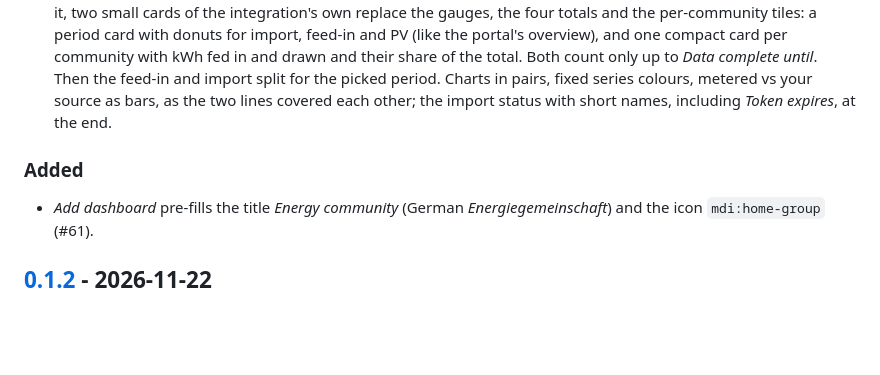
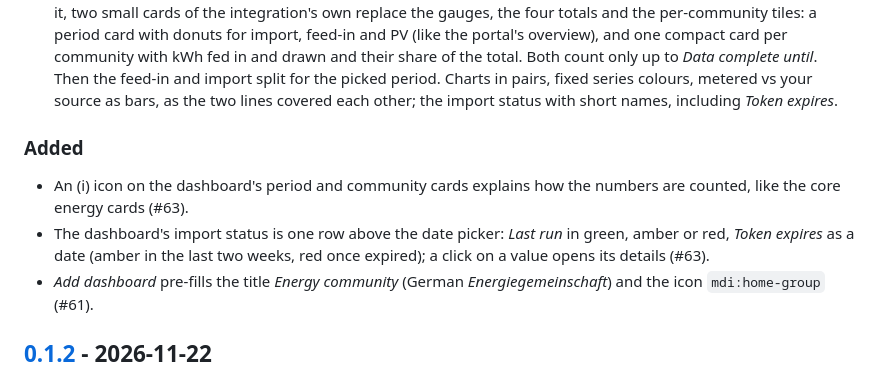
Before and after one commit to magicdude4eva/ha-eg-austria, a Markdown page: CHANGELOG.md, the part around the change. Drawn GitHub-style; blank space fills up the shorter version.

```diff
--- a/CHANGELOG.md
+++ b/CHANGELOG.md
@@ -21,10 +21,12 @@ and this project adheres to [Semantic Versioning](https://semver.org/spec/v2.0.0
   count only up to *Data complete until*. Then the feed-in and import split
   for the picked period. Charts in pairs, fixed series colours, metered vs
   your source as bars, as the two lines covered each other; the import status
-  with short names, including *Token expires*, at the end.
+  with short names, including *Token expires*.
 
 ### Added
 
+- An (i) icon on the dashboard's period and community cards explains how the numbers are counted, like the core energy cards (#63).
+- The dashboard's import status is one row above the date picker: *Last run* in green, amber or red, *Token expires* as a date (amber in the last two weeks, red once expired); a click on a value opens its details (#63).
 - *Add dashboard* pre-fills the title *Energy community* (German
   *Energiegemeinschaft*) and the icon `mdi:home-group` (#61).
 
```
Also changed, not shown: README.de.md (+3 -3 lines), README.md (+3 -3 lines), docs/images/dashboard.png, 4 other files.
